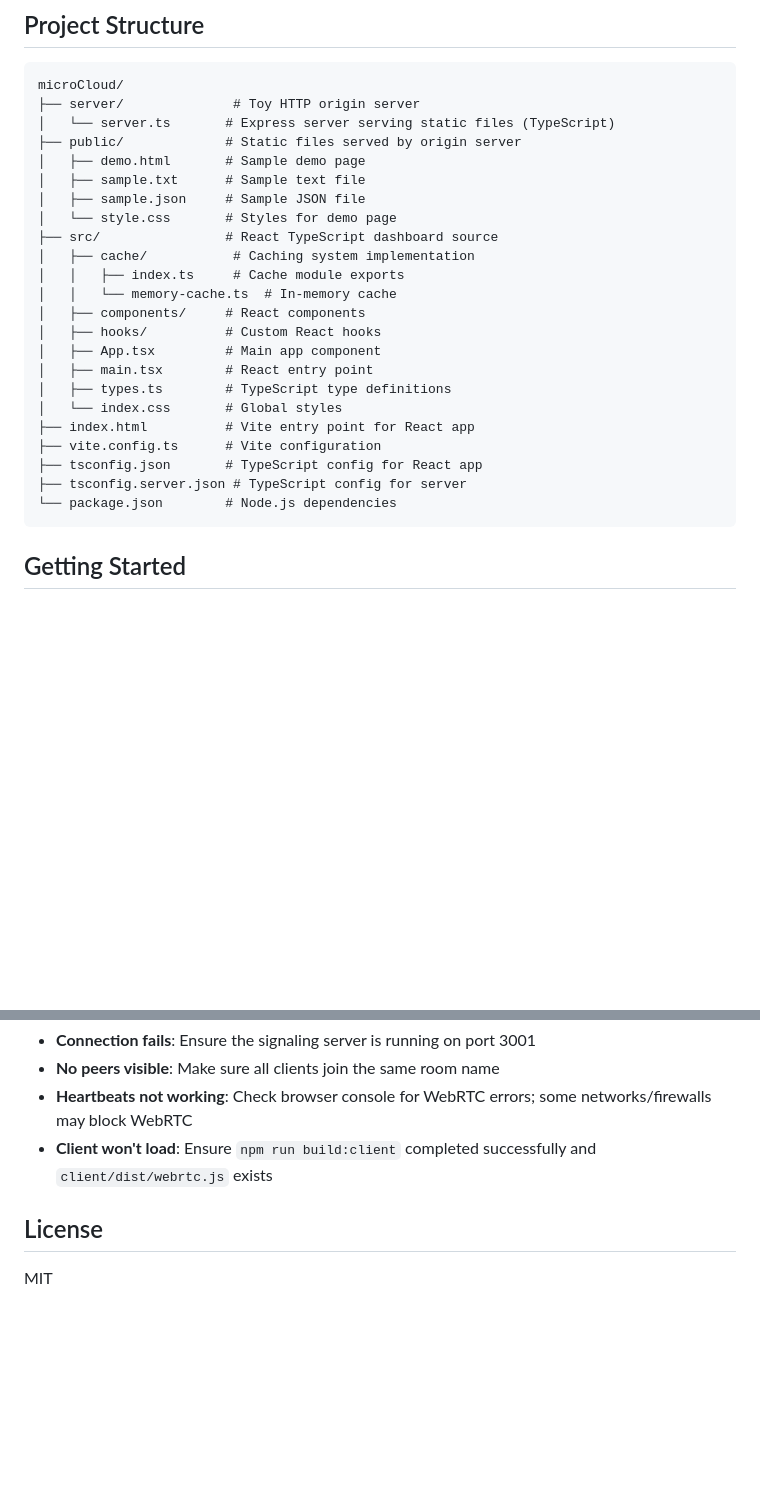
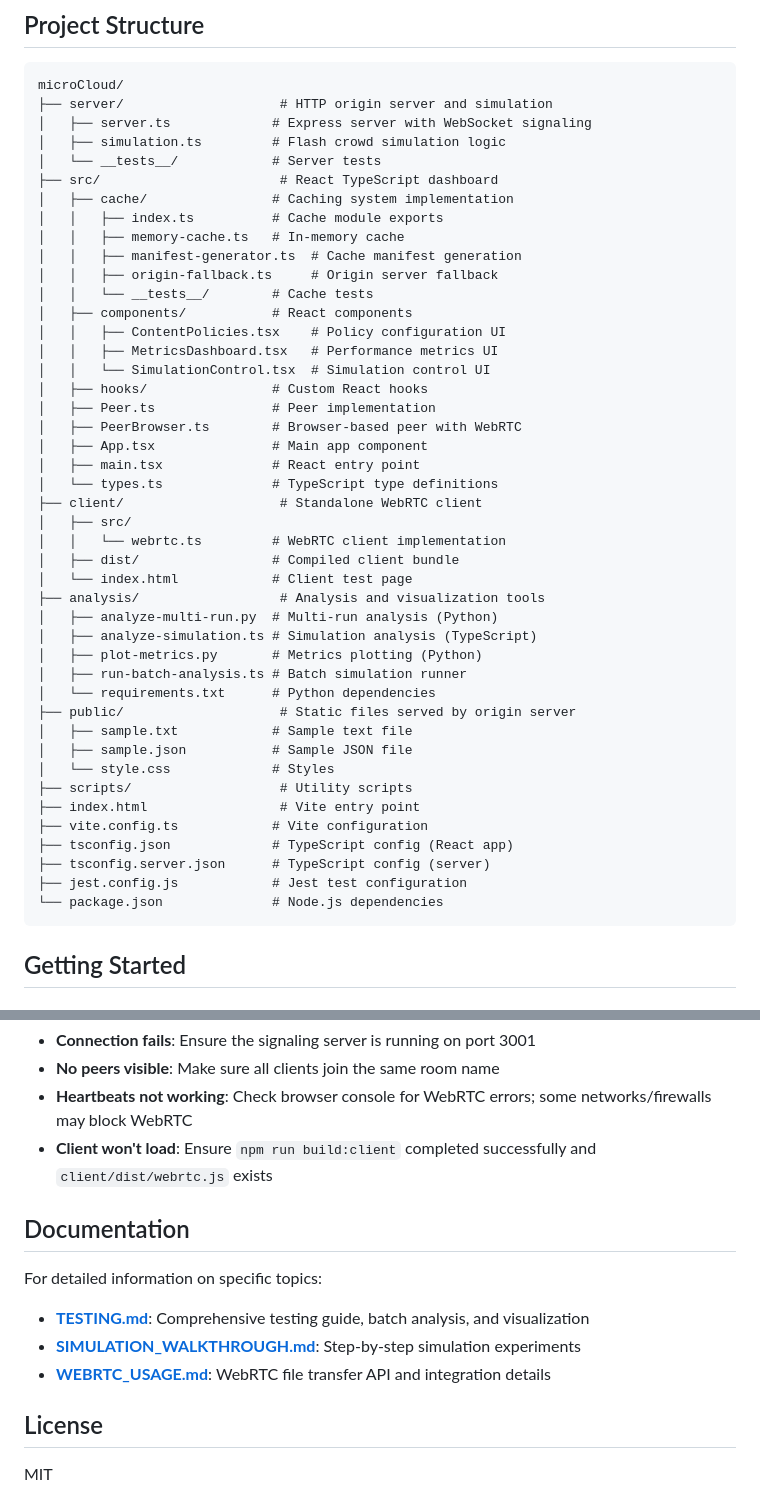
Before and after one commit to sabpdo/microCloud, a Markdown page: README.md, 2 parts joined by grey strips. Rendered like a GitHub page; blank space fills up the shorter version.

````diff
--- a/README.md
+++ b/README.md
@@ -12,28 +12,49 @@ A client-layer, peer-assisted caching system that transforms nearby user devices
 
 ```
 microCloud/
-├── server/              # Toy HTTP origin server
-│   └── server.ts       # Express server serving static files (TypeScript)
-├── public/             # Static files served by origin server
-│   ├── demo.html       # Sample demo page
-│   ├── sample.txt      # Sample text file
-│   ├── sample.json     # Sample JSON file
-│   └── style.css       # Styles for demo page
-├── src/                # React TypeScript dashboard source
-│   ├── cache/           # Caching system implementation
-│   │   ├── index.ts     # Cache module exports
-│   │   └── memory-cache.ts  # In-memory cache
-│   ├── components/     # React components
-│   ├── hooks/          # Custom React hooks
-│   ├── App.tsx         # Main app component
-│   ├── main.tsx        # React entry point
-│   ├── types.ts        # TypeScript type definitions
-│   └── index.css       # Global styles
-├── index.html          # Vite entry point for React app
-├── vite.config.ts      # Vite configuration
-├── tsconfig.json       # TypeScript config for React app
-├── tsconfig.server.json # TypeScript config for server
-└── package.json        # Node.js dependencies
+├── server/                    # HTTP origin server and simulation
+│   ├── server.ts             # Express server with WebSocket signaling
+│   ├── simulation.ts         # Flash crowd simulation logic
+│   └── __tests__/            # Server tests
+├── src/                       # React TypeScript dashboard
+│   ├── cache/                # Caching system implementation
+│   │   ├── index.ts          # Cache module exports
+│   │   ├── memory-cache.ts   # In-memory cache
+│   │   ├── manifest-generator.ts  # Cache manifest generation
+│   │   ├── origin-fallback.ts     # Origin server fallback
+│   │   └── __tests__/        # Cache tests
+│   ├── components/           # React components
+│   │   ├── ContentPolicies.tsx    # Policy configuration UI
+│   │   ├── MetricsDashboard.tsx   # Performance metrics UI
+│   │   └── SimulationControl.tsx  # Simulation control UI
+│   ├── hooks/                # Custom React hooks
+│   ├── Peer.ts               # Peer implementation
+│   ├── PeerBrowser.ts        # Browser-based peer with WebRTC
+│   ├── App.tsx               # Main app component
+│   ├── main.tsx              # React entry point
+│   └── types.ts              # TypeScript type definitions
+├── client/                    # Standalone WebRTC client
+│   ├── src/
+│   │   └── webrtc.ts         # WebRTC client implementation
+│   ├── dist/                 # Compiled client bundle
+│   └── index.html            # Client test page
+├── analysis/                  # Analysis and visualization tools
+│   ├── analyze-multi-run.py  # Multi-run analysis (Python)
+│   ├── analyze-simulation.ts # Simulation analysis (TypeScript)
+│   ├── plot-metrics.py       # Metrics plotting (Python)
+│   ├── run-batch-analysis.ts # Batch simulation runner
+│   └── requirements.txt      # Python dependencies
+├── public/                    # Static files served by origin server
+│   ├── sample.txt            # Sample text file
+│   ├── sample.json           # Sample JSON file
+│   └── style.css             # Styles
+├── scripts/                   # Utility scripts
+├── index.html                 # Vite entry point
+├── vite.config.ts            # Vite configuration
+├── tsconfig.json             # TypeScript config (React app)
+├── tsconfig.server.json      # TypeScript config (server)
+├── jest.config.js            # Jest test configuration
+└── package.json              # Node.js dependencies
 ```
 
 ## Getting Started
@@ -254,6 +275,14 @@ The WebRTC client enables peer-to-peer connections between browser instances for
 - **Heartbeats not working**: Check browser console for WebRTC errors; some networks/firewalls may block WebRTC
 - **Client won't load**: Ensure `npm run build:client` completed successfully and `client/dist/webrtc.js` exists
 
+## Documentation
+
+For detailed information on specific topics:
+
+- **[TESTING.md](TESTING.md)**: Comprehensive testing guide, batch analysis, and visualization
+- **[SIMULATION_WALKTHROUGH.md](SIMULATION_WALKTHROUGH.md)**: Step-by-step simulation experiments
+- **[WEBRTC_USAGE.md](WEBRTC_USAGE.md)**: WebRTC file transfer API and integration details
+
 ## License
 
 MIT
````
